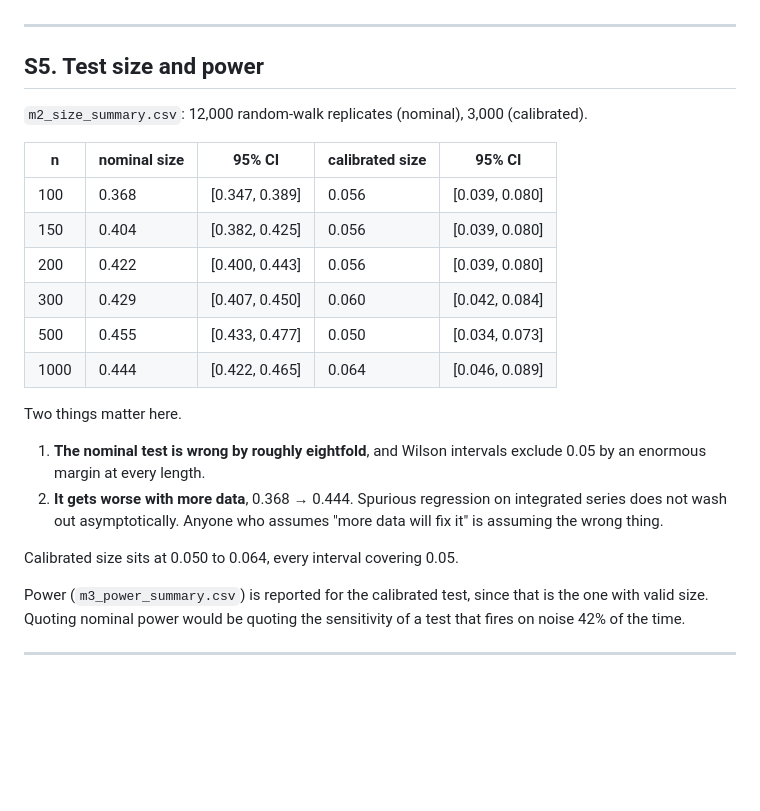
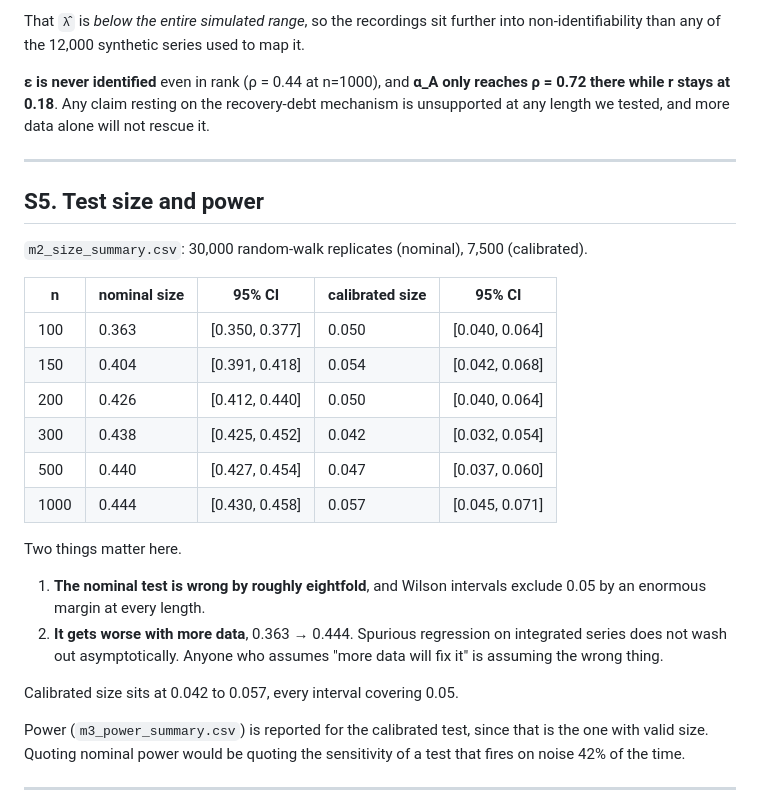
Before and after one commit to n-3-0-l-d-3-v/overload-cusp-catastrophe, a Markdown page: supplement/SUPPLEMENT.md, the part around one of its changes. Drawn GitHub-style; blank space fills up the shorter version.

```diff
--- a/supplement/SUPPLEMENT.md
+++ b/supplement/SUPPLEMENT.md
@@ -134,29 +173,36 @@ the recovery-debt gain is unsupported at any length we tested.
+That `λ̂` is *below the entire simulated range*, so the recordings sit further
+into non-identifiability than any of the 12,000 synthetic series used to map it.
+
+**ε is never identified** even in rank (ρ = 0.44 at n=1000), and **α_A only
+reaches ρ = 0.72 there while r stays at 0.18**. Any claim resting on the
+recovery-debt mechanism is unsupported at any length we tested, and more data
+alone will not rescue it.
 
 ---
 
 ## S5. Test size and power
 
-`m2_size_summary.csv`: 12,000 random-walk replicates (nominal), 3,000
+`m2_size_summary.csv`: 30,000 random-walk replicates (nominal), 7,500
 (calibrated).
 
 | n | nominal size | 95% CI | calibrated size | 95% CI |
 |---|---|---|---|---|
-| 100 | 0.368 | [0.347, 0.389] | 0.056 | [0.039, 0.080] |
-| 150 | 0.404 | [0.382, 0.425] | 0.056 | [0.039, 0.080] |
-| 200 | 0.422 | [0.400, 0.443] | 0.056 | [0.039, 0.080] |
-| 300 | 0.429 | [0.407, 0.450] | 0.060 | [0.042, 0.084] |
-| 500 | 0.455 | [0.433, 0.477] | 0.050 | [0.034, 0.073] |
-| 1000 | 0.444 | [0.422, 0.465] | 0.064 | [0.046, 0.089] |
+| 100 | 0.363 | [0.350, 0.377] | 0.050 | [0.040, 0.064] |
+| 150 | 0.404 | [0.391, 0.418] | 0.054 | [0.042, 0.068] |
+| 200 | 0.426 | [0.412, 0.440] | 0.050 | [0.040, 0.064] |
+| 300 | 0.438 | [0.425, 0.452] | 0.042 | [0.032, 0.054] |
+| 500 | 0.440 | [0.427, 0.454] | 0.047 | [0.037, 0.060] |
+| 1000 | 0.444 | [0.430, 0.458] | 0.057 | [0.045, 0.071] |
 
 Two things matter here.
 
 1. **The nominal test is wrong by roughly eightfold**, and Wilson intervals
    exclude 0.05 by an enormous margin at every length.
-2. **It gets worse with more data**, 0.368 → 0.444. Spurious regression on
+2. **It gets worse with more data**, 0.363 → 0.444. Spurious regression on
    integrated series does not wash out asymptotically. Anyone who assumes "more
    data will fix it" is assuming the wrong thing.
 
-Calibrated size sits at 0.050 to 0.064, every interval covering 0.05.
+Calibrated size sits at 0.042 to 0.057, every interval covering 0.05.
 
 Power (`m3_power_summary.csv`) is reported for the calibrated test, since that
 is the one with valid size. Quoting nominal power would be quoting the
```
Also changed, not shown: other parts of supplement/SUPPLEMENT.md (+63 -24 lines).
